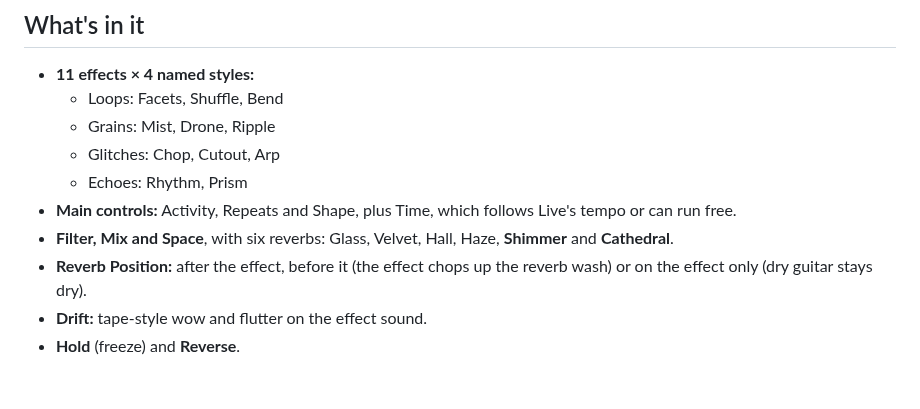
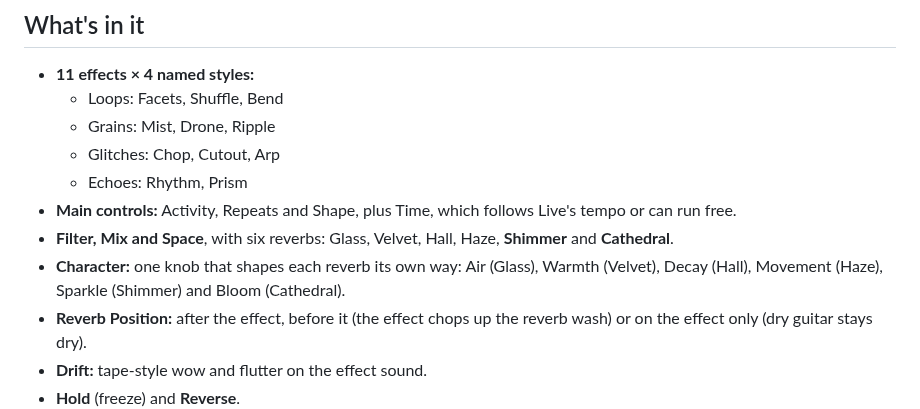
Before and after one commit to rechandler/microcosm, a Markdown page: docs/RELEASE_NOTES.md, the part around the change. Rendered like a GitHub page; blank space fills up the shorter version.

```diff
--- a/docs/RELEASE_NOTES.md
+++ b/docs/RELEASE_NOTES.md
@@ -21,6 +21,7 @@ Tessera is a granular, micro-loop, glitch and multidelay effect, inspired by the
   - Echoes: Rhythm, Prism
 - **Main controls:** Activity, Repeats and Shape, plus Time, which follows Live's tempo or can run free.
 - **Filter, Mix and Space**, with six reverbs: Glass, Velvet, Hall, Haze, **Shimmer** and **Cathedral**.
+- **Character:** one knob that shapes each reverb its own way: Air (Glass), Warmth (Velvet), Decay (Hall), Movement (Haze), Sparkle (Shimmer) and Bloom (Cathedral).
 - **Reverb Position:** after the effect, before it (the effect chops up the reverb wash) or on the effect only (dry guitar stays dry).
 - **Drift:** tape-style wow and flutter on the effect sound.
 - **Hold** (freeze) and **Reverse**.
```
Also changed, not shown: README.md (+1 -0 lines), docs/screenshot.png, 9 other files.
